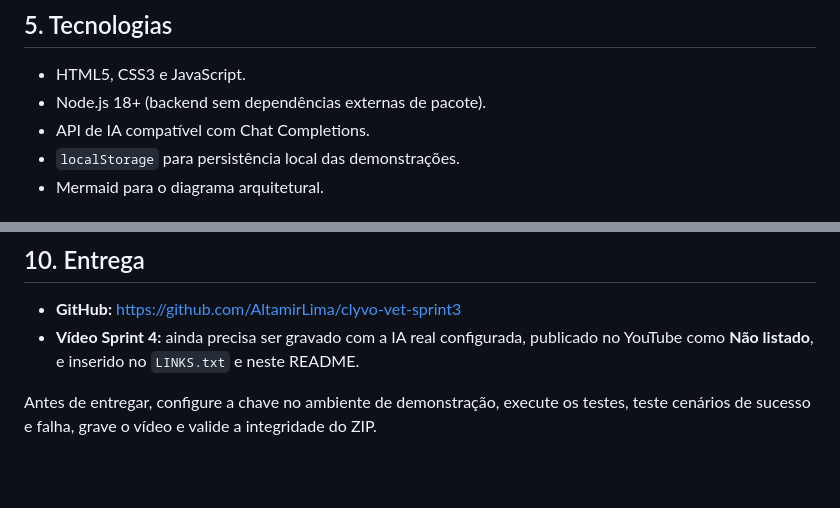
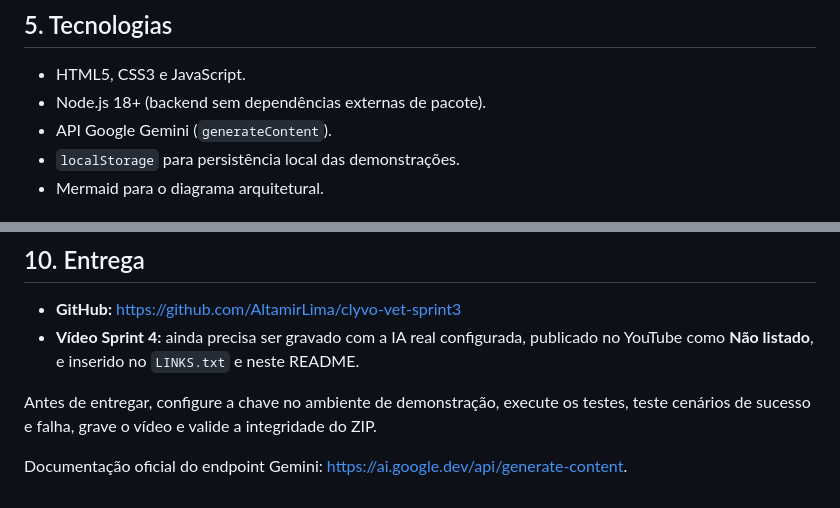
Before and after one commit to AltamirLima/clyvo-vet-sprint3, a Markdown page: README.md, 2 parts joined by grey strips. GitHub-like rendering; blank space fills up the shorter version.

Commit message:
Remover referência antiga de provedor no README

```diff
--- a/README.md
+++ b/README.md
@@ -45,7 +45,7 @@ Uma recomendação ou retorno pode ser identificado durante o cuidado, mas não
 
 - HTML5, CSS3 e JavaScript.
 - Node.js 18+ (backend sem dependências externas de pacote).
-- API de IA compatível com Chat Completions.
+- API Google Gemini (`generateContent`).
 - `localStorage` para persistência local das demonstrações.
 - Mermaid para o diagrama arquitetural.
 
@@ -110,3 +110,6 @@ CLYVO_VET_SPRINT4/
 - **Vídeo Sprint 4:** ainda precisa ser gravado com a IA real configurada, publicado no YouTube como **Não listado**, e inserido no `LINKS.txt` e neste README.
 
 Antes de entregar, configure a chave no ambiente de demonstração, execute os testes, teste cenários de sucesso e falha, grave o vídeo e valide a integridade do ZIP.
+
+
+Documentação oficial do endpoint Gemini: https://ai.google.dev/api/generate-content.
```
